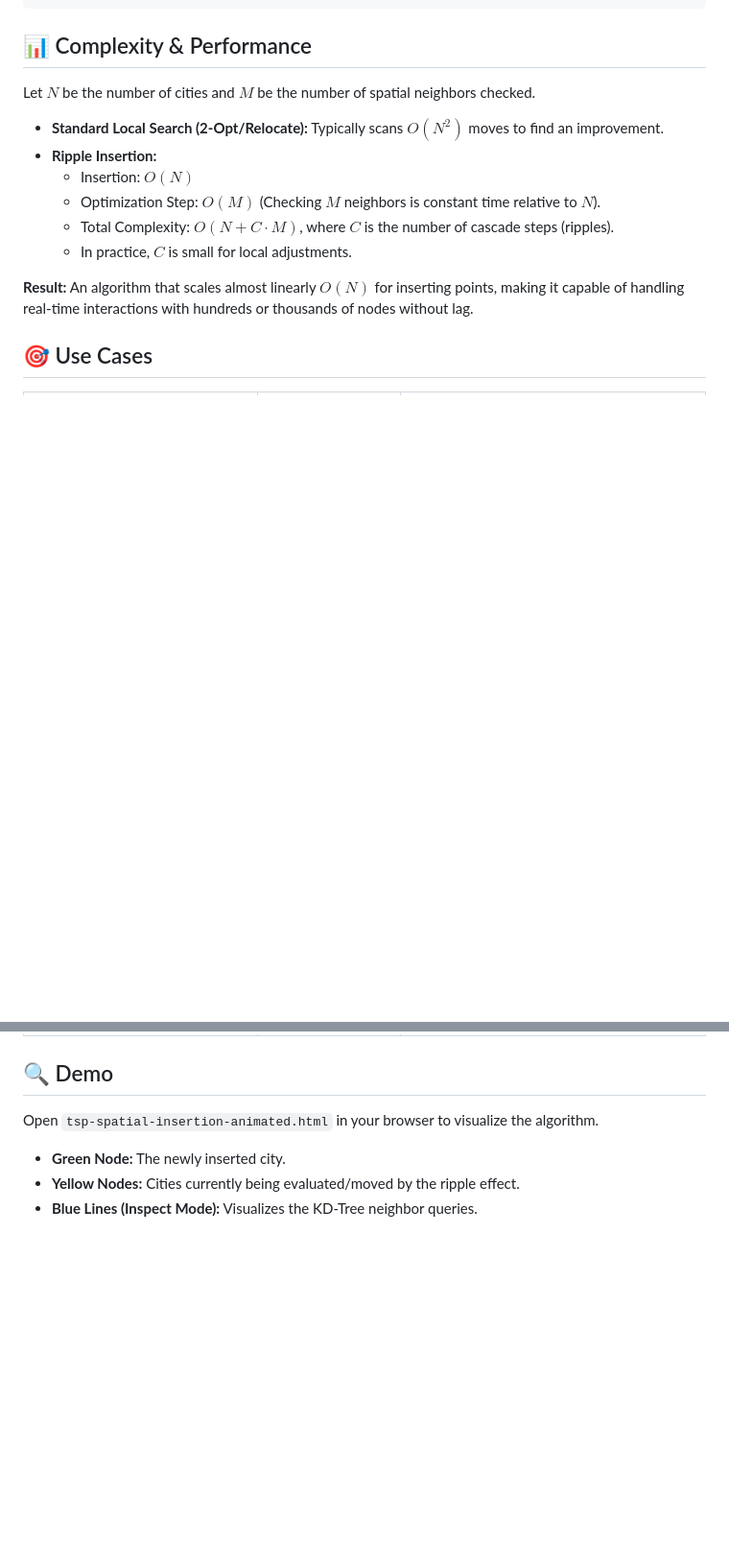
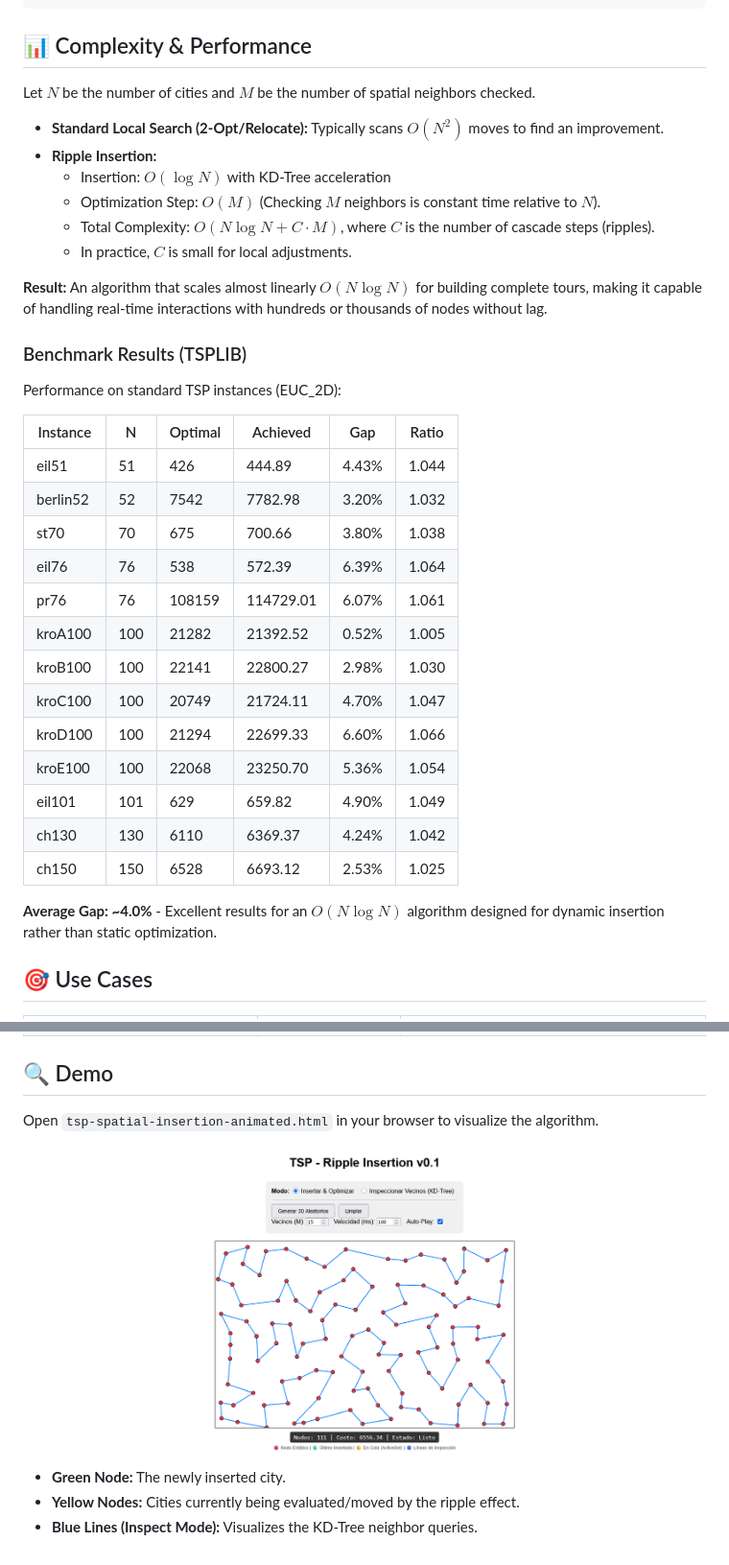
Before and after one commit to mcarbonell/k-alternatives-meta-algorithm, a Markdown page: k-alternatives-memory-bank/RIPPLE_INSERTION.md, 2 parts joined by grey strips. Shown: that part at 96% size. Drawn GitHub-style; pictures changed too: img/ripple_insertion.png (added); blank space fills up the shorter version.

```diff
--- a/k-alternatives-memory-bank/RIPPLE_INSERTION.md
+++ b/k-alternatives-memory-bank/RIPPLE_INSERTION.md
@@ -91,12 +91,34 @@ Let $N$ be the number of cities and $M$ be the number of spatial neighbors check
 
 *   **Standard Local Search (2-Opt/Relocate):** Typically scans $O(N^2)$ moves to find an improvement.
 *   **Ripple Insertion:**
-    *   Insertion: $O(N)$
+    *   Insertion: $O(\log N)$ with KD-Tree acceleration
     *   Optimization Step: $O(M)$ (Checking $M$ neighbors is constant time relative to $N$).
-    *   Total Complexity: $O(N + C \cdot M)$, where $C$ is the number of cascade steps (ripples).
+    *   Total Complexity: $O(N \log N + C \cdot M)$, where $C$ is the number of cascade steps (ripples).
     *   In practice, $C$ is small for local adjustments.
 
-**Result:** An algorithm that scales almost linearly $O(N)$ for inserting points, making it capable of handling real-time interactions with hundreds or thousands of nodes without lag.
+**Result:** An algorithm that scales almost linearly $O(N \log N)$ for building complete tours, making it capable of handling real-time interactions with hundreds or thousands of nodes without lag.
+
+### Benchmark Results (TSPLIB)
+
+Performance on standard TSP instances (EUC_2D):
+
+| Instance | N | Optimal | Achieved | Gap | Ratio |
+|----------|---|---------|----------|-----|-------|
+| eil51 | 51 | 426 | 444.89 | 4.43% | 1.044 |
+| berlin52 | 52 | 7542 | 7782.98 | 3.20% | 1.032 |
+| st70 | 70 | 675 | 700.66 | 3.80% | 1.038 |
+| eil76 | 76 | 538 | 572.39 | 6.39% | 1.064 |
+| pr76 | 76 | 108159 | 114729.01 | 6.07% | 1.061 |
+| kroA100 | 100 | 21282 | 21392.52 | 0.52% | 1.005 |
+| kroB100 | 100 | 22141 | 22800.27 | 2.98% | 1.030 |
+| kroC100 | 100 | 20749 | 21724.11 | 4.70% | 1.047 |
+| kroD100 | 100 | 21294 | 22699.33 | 6.60% | 1.066 |
+| kroE100 | 100 | 22068 | 23250.70 | 5.36% | 1.054 |
+| eil101 | 101 | 629 | 659.82 | 4.90% | 1.049 |
+| ch130 | 130 | 6110 | 6369.37 | 4.24% | 1.042 |
+| ch150 | 150 | 6528 | 6693.12 | 2.53% | 1.025 |
+
+**Average Gap: ~4.0%** - Excellent results for an $O(N \log N)$ algorithm designed for dynamic insertion rather than static optimization.
 
 ## 🎯 Use Cases
 
@@ -110,6 +132,9 @@ Let $N$ be the number of cities and $M$ be the number of spatial neighbors check
 ## 🔍 Demo
 
 Open `tsp-spatial-insertion-animated.html` in your browser to visualize the algorithm.
+
+![Ripple Insertion Demo](../img/ripple_insertion.png)
+
 *   **Green Node:** The newly inserted city.
 *   **Yellow Nodes:** Cities currently being evaluated/moved by the ripple effect.
 *   **Blue Lines (Inspect Mode):** Visualizes the KD-Tree neighbor queries.
```
Also changed, not shown: other parts of k-alternatives-memory-bank/RIPPLE_INSERTION.md (+3 -3 lines), README.md (+32 -4 lines), docs/TSPLIB_INFO.md (added, +526 -0 lines), 1 other file.
